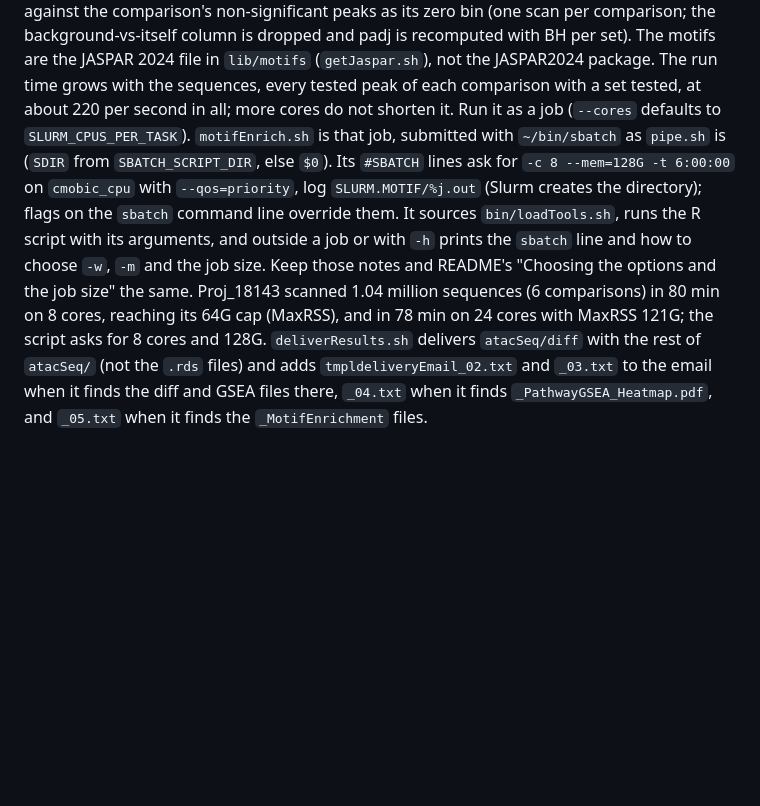
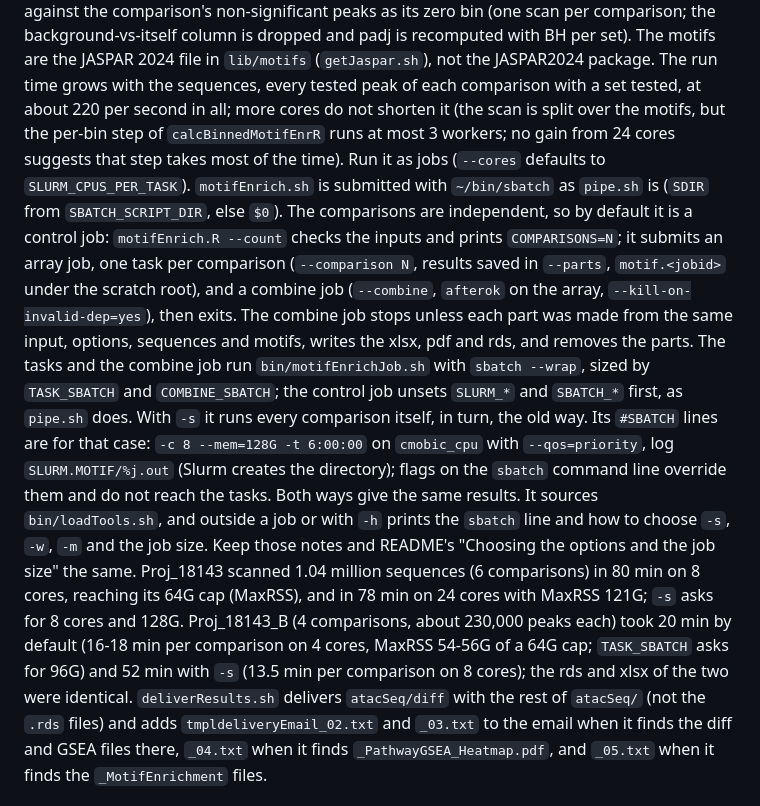
Before and after one commit to soccin/ATAC-seq, a Markdown page: CLAUDE.md, the part around one of its changes. GitHub-like rendering; blank space fills up the shorter version.

```diff
--- a/CLAUDE.md
+++ b/CLAUDE.md
@@ -239,20 +239,39 @@ recomputed with BH per set). The motifs are the JASPAR 2024 file in
 `lib/motifs` (`getJaspar.sh`), not the JASPAR2024 package. The run
 time grows with the sequences, every tested peak of each comparison
 with a set tested, at about 220 per second in all; more cores do
-not shorten it. Run it as a job (`--cores` defaults to
-`SLURM_CPUS_PER_TASK`).
-`motifEnrich.sh` is that job, submitted with `~/bin/sbatch` as
-`pipe.sh` is (`SDIR` from `SBATCH_SCRIPT_DIR`, else `$0`). Its
-`#SBATCH` lines ask for `-c 8 --mem=128G -t 6:00:00` on
-`cmobic_cpu` with `--qos=priority`, log `SLURM.MOTIF/%j.out`
-(Slurm creates the directory); flags on the `sbatch` command line
-override them. It sources `bin/loadTools.sh`, runs the R script with
-its arguments, and outside a job or with `-h` prints the `sbatch`
-line and how to choose `-w`, `-m` and the job size. Keep those notes
-and README's "Choosing the options and the job size" the same.
+not shorten it (the scan is split over the motifs, but the per-bin
+step of `calcBinnedMotifEnrR` runs at most 3 workers; no gain from
+24 cores suggests that step takes most of the time). Run it as jobs
+(`--cores` defaults to `SLURM_CPUS_PER_TASK`).
+`motifEnrich.sh` is submitted with `~/bin/sbatch` as `pipe.sh` is
+(`SDIR` from `SBATCH_SCRIPT_DIR`, else `$0`). The comparisons are
+independent, so by default it is a control job: `motifEnrich.R
+--count` checks the inputs and prints `COMPARISONS=N`; it submits an
+array job, one task per comparison (`--comparison N`, results saved
+in `--parts`, `motif.<jobid>` under the scratch root), and a combine
+job (`--combine`, `afterok` on the array,
+`--kill-on-invalid-dep=yes`), then exits. The combine job stops
+unless each part was made from the same input, options, sequences
+and motifs, writes the xlsx, pdf and rds, and removes the parts. The
+tasks and the combine job run `bin/motifEnrichJob.sh` with
+`sbatch --wrap`, sized by `TASK_SBATCH` and `COMBINE_SBATCH`; the
+control job unsets `SLURM_*` and `SBATCH_*` first, as `pipe.sh`
+does. With `-s` it runs every comparison itself, in turn, the old
+way. Its `#SBATCH` lines are for that case: `-c 8 --mem=128G -t
+6:00:00` on `cmobic_cpu` with `--qos=priority`, log
+`SLURM.MOTIF/%j.out` (Slurm creates the directory); flags on the
+`sbatch` command line override them and do not reach the tasks. Both
+ways give the same results. It sources `bin/loadTools.sh`, and
+outside a job or with `-h` prints the `sbatch` line and how to
+choose `-s`, `-w`, `-m` and the job size. Keep those notes and
+README's "Choosing the options and the job size" the same.
 Proj_18143 scanned 1.04 million sequences (6 comparisons) in 80 min
 on 8 cores, reaching its 64G cap (MaxRSS), and in 78 min on 24 cores
-with MaxRSS 121G; the script asks for 8 cores and 128G.
+with MaxRSS 121G; `-s` asks for 8 cores and 128G. Proj_18143_B (4
+comparisons, about 230,000 peaks each) took 20 min by default (16-18
+min per comparison on 4 cores, MaxRSS 54-56G of a 64G cap; `TASK_SBATCH` asks for 96G) and 52
+min with `-s` (13.5 min per comparison on 8 cores); the rds and xlsx
+of the two were identical.
 `deliverResults.sh` delivers `atacSeq/diff` with the rest of
 `atacSeq/` (not the `.rds` files) and adds `tmpldeliveryEmail_02.txt`
 and `_03.txt` to the email when it finds the diff and GSEA files there,
```
Also changed, not shown: other parts of CLAUDE.md (+1 -1 lines), CHANGELOG.md (+13 -0 lines), README.md (+49 -18 lines).
